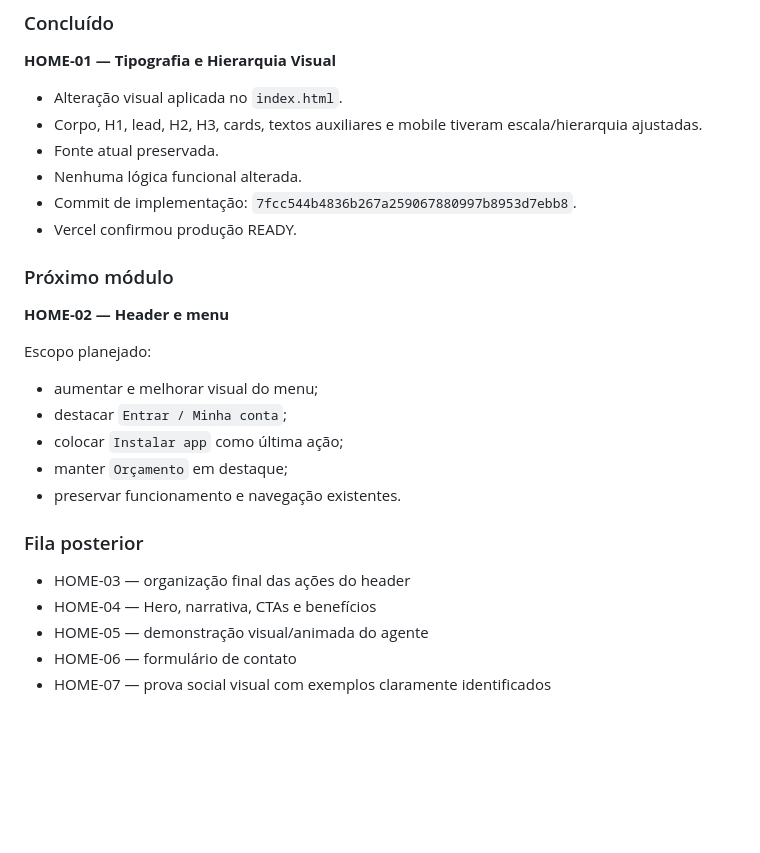
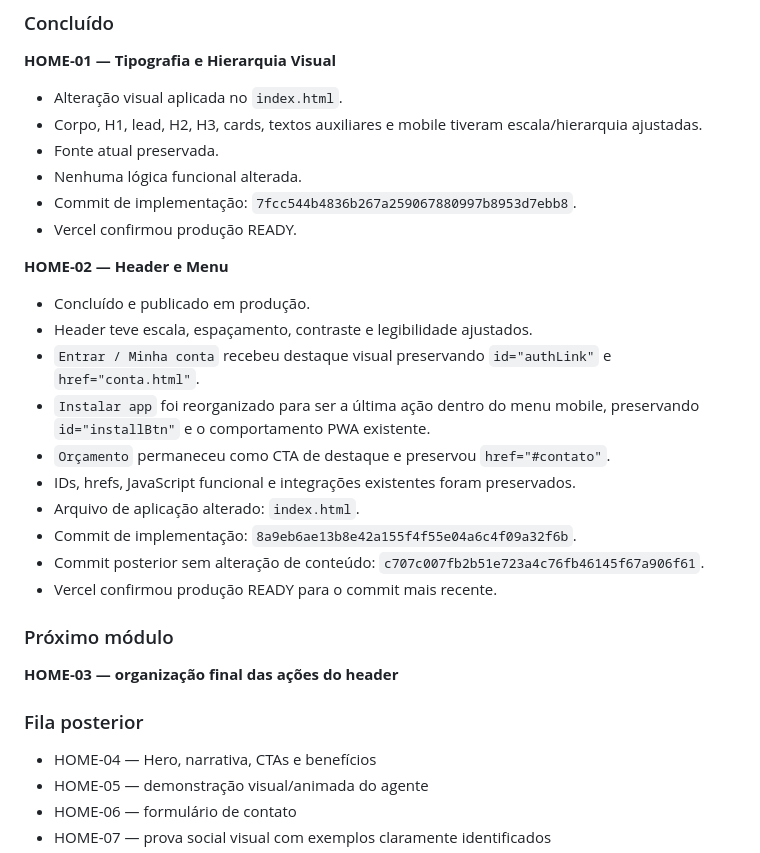
Before and after one commit to demaisj24/jr-solucoes-digitais, a Markdown page: VENCIVO-MASTER-STATE.md, the part around the change. Rendered like a GitHub page; blank space fills up the shorter version.

Commit message:
docs: registrar HOME-02 concluído

```diff
--- a/VENCIVO-MASTER-STATE.md
+++ b/VENCIVO-MASTER-STATE.md
@@ -63,18 +63,22 @@ Enquanto a análise estiver pendente:
 - Commit de implementação: `7fcc544b4836b267a259067880997b8953d7ebb8`.
 - Vercel confirmou produção READY.
 
+**HOME-02 — Header e Menu**
+- Concluído e publicado em produção.
+- Header teve escala, espaçamento, contraste e legibilidade ajustados.
+- `Entrar / Minha conta` recebeu destaque visual preservando `id="authLink"` e `href="conta.html"`.
+- `Instalar app` foi reorganizado para ser a última ação dentro do menu mobile, preservando `id="installBtn"` e o comportamento PWA existente.
+- `Orçamento` permaneceu como CTA de destaque e preservou `href="#contato"`.
+- IDs, hrefs, JavaScript funcional e integrações existentes foram preservados.
+- Arquivo de aplicação alterado: `index.html`.
+- Commit de implementação: `8a9eb6ae13b8e42a155f4f55e04a6c4f09a32f6b`.
+- Commit posterior sem alteração de conteúdo: `c707c007fb2b51e723a4c76fb46145f67a906f61`.
+- Vercel confirmou produção READY para o commit mais recente.
+
 ### Próximo módulo
-**HOME-02 — Header e menu**
-
-Escopo planejado:
-- aumentar e melhorar visual do menu;
-- destacar `Entrar / Minha conta`;
-- colocar `Instalar app` como última ação;
-- manter `Orçamento` em destaque;
-- preservar funcionamento e navegação existentes.
+**HOME-03 — organização final das ações do header**
 
 ### Fila posterior
-- HOME-03 — organização final das ações do header
 - HOME-04 — Hero, narrativa, CTAs e benefícios
 - HOME-05 — demonstração visual/animada do agente
 - HOME-06 — formulário de contato
```
